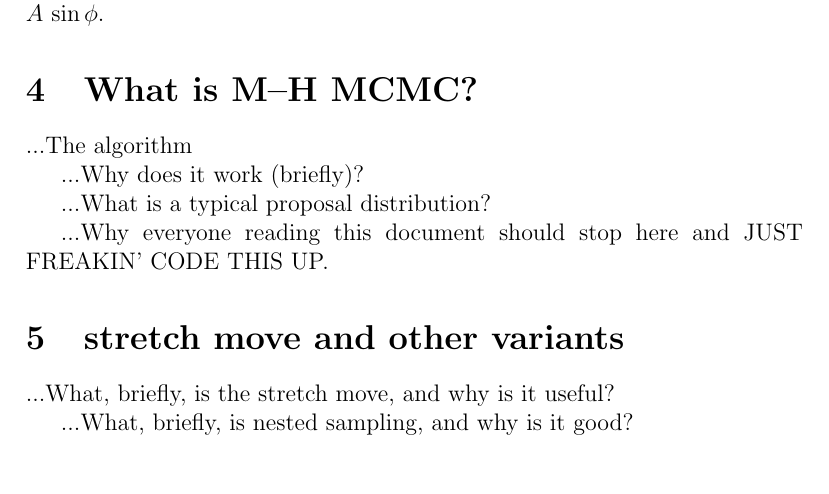
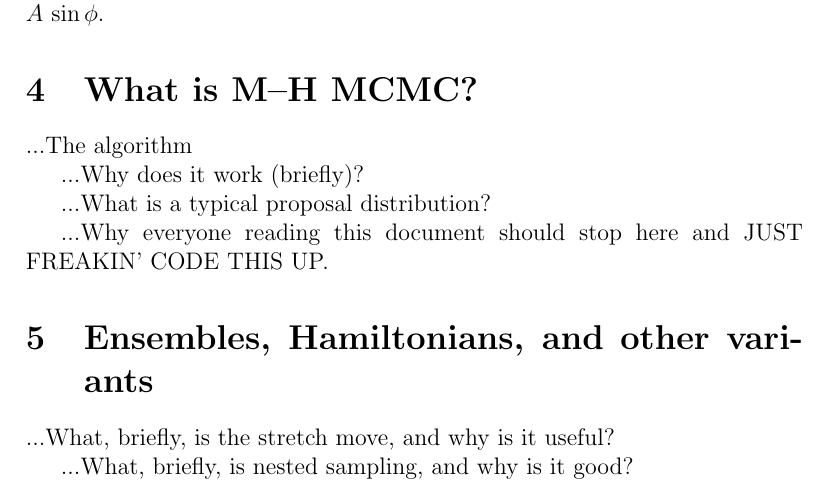
Before and after one commit to davidwhogg/mcmc, a LaTeX paper (mcmc.tex): part of page 5 of 11, cut so that both start at the same text, the shorter picture padded with empty space. Compiled offline with pdfLaTeX.

Commit message:
section headings

```diff
--- a/mcmc.tex
+++ b/mcmc.tex
@@ -318,7 +318,7 @@ Give the example of going from $A$, $\phi$ to $A\,\cos\phi$, $A\,\sin\phi$.
 % Hamiltonian, slice sampling (maybe skip the latter)
 % ii) would include things like annealing and Nested Sampling
 
-\section{stretch move and other variants}
+\section{Ensembles, Hamiltonians, and other variants}
 
 %%%% Hogg talking:
 % DFM: In this section, I think we should just summarize the other
```
